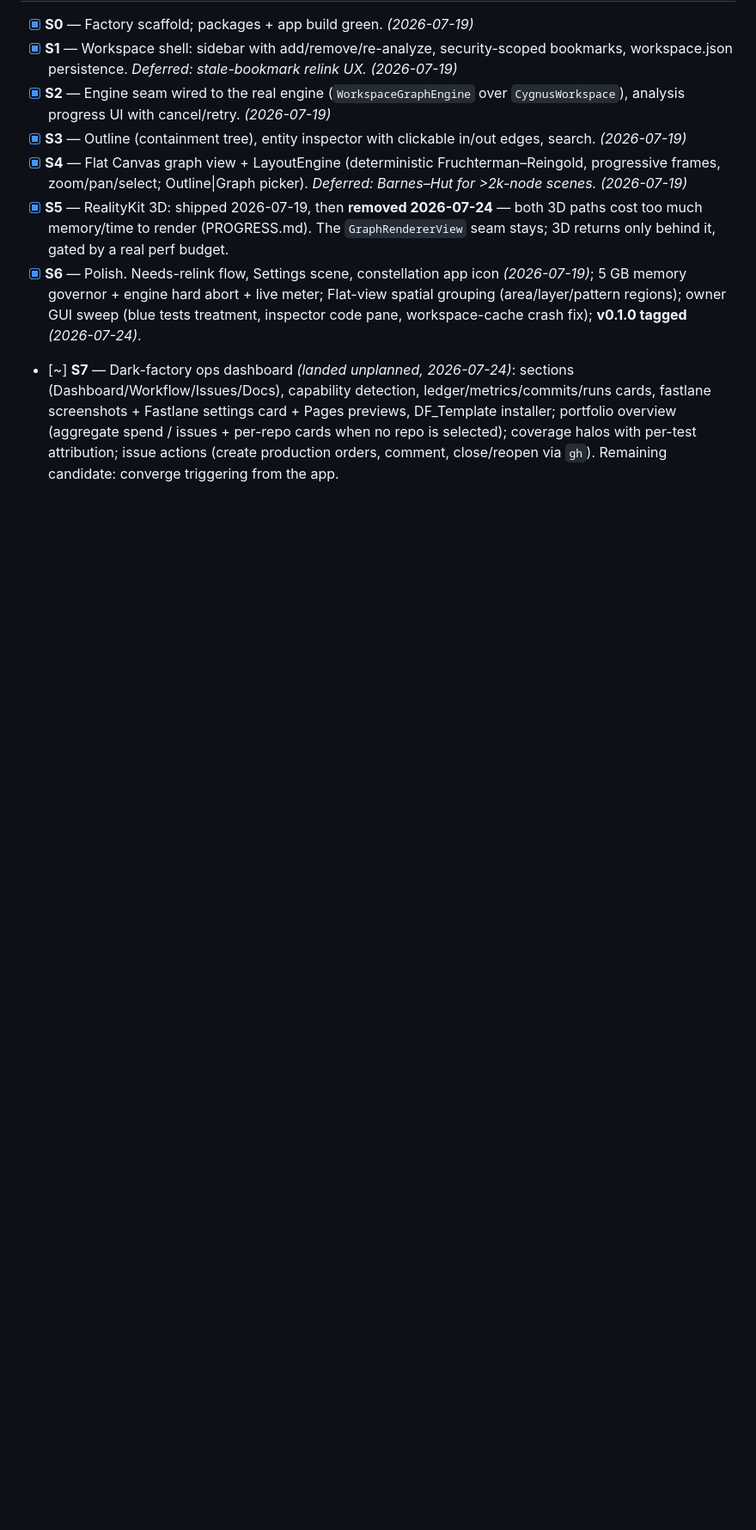
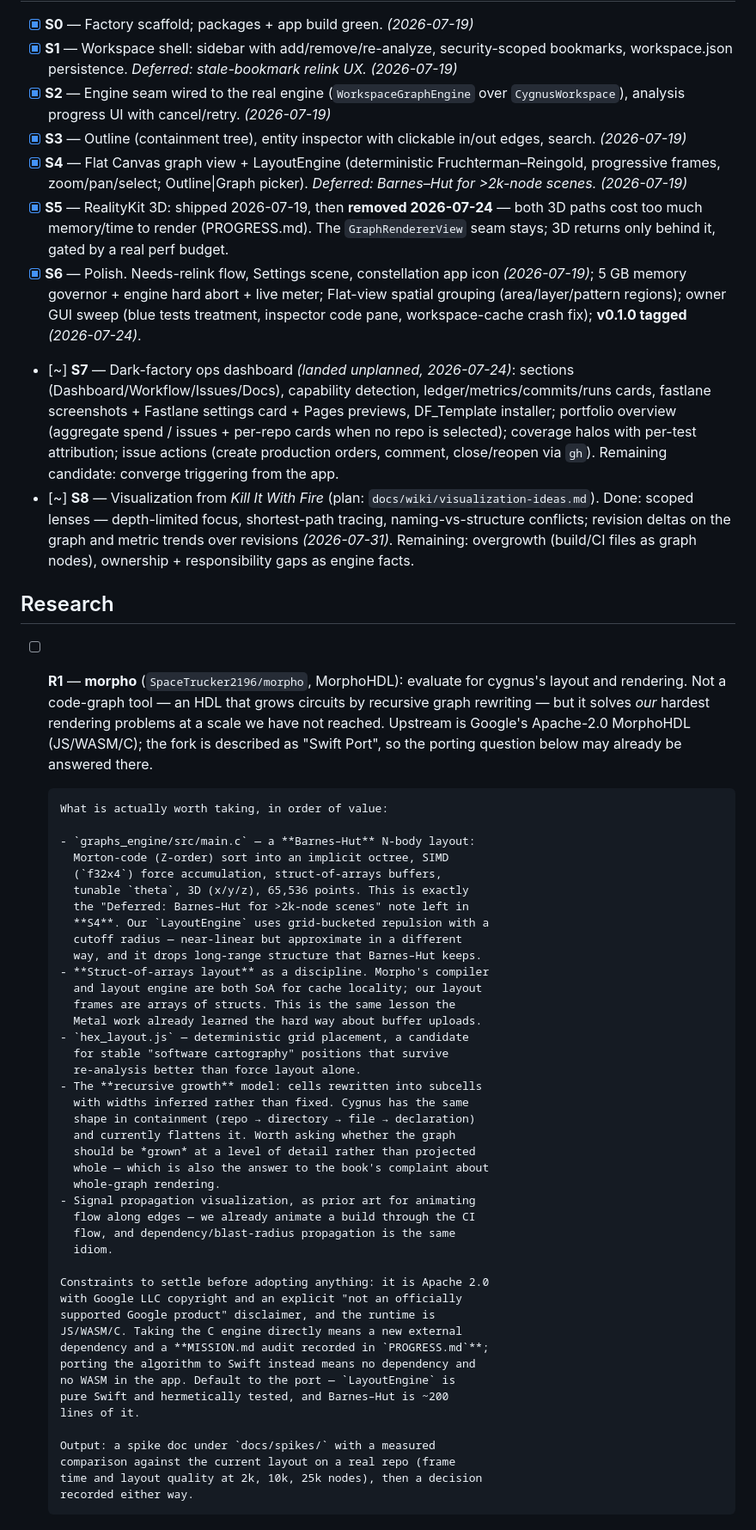
Before and after one commit to SpaceTrucker2196/cygnus, a Markdown page: docs/milestones.md, the part around the change. Shown at 86% size. Rendered like a GitHub page; blank space fills up the shorter version.

Commit message:
Roadmap: S8 for the visualization work, R1 to research morpho
S8 records what the Kill It With Fire work has landed (scoped lenses,
revision deltas and trends) and what remains (overgrowth, ownership),
so the roadmap stops lagging the code.

R1 adds a research item for morpho (SpaceTrucker2196/morpho,
MorphoHDL). It is not a code-graph tool — an HDL that grows circuits
by recursive graph rewriting — but graphs_engine/src/main.c is a
Barnes-Hut N-body layout with Morton-code octree construction, SIMD
force accumulation, struct-of-arrays buffers and 3D positions, which
is precisely the "Deferred: Barnes-Hut for >2k-node scenes" note left
behind in S4. Our LayoutEngine uses grid-bucketed repulsion with a
cutoff, which is near-linear but drops the long-range structure
Barnes-Hut keeps.

Also worth taking: the SoA discipline, hex layout as a candidate for
positions that stay stable across re-analyses, and the recursive
growth model — cygnus has the same containment shape and currently
flattens it, and growing to a level of detail is another answer to the
book's objection to whole-graph rendering.

Recorded with the constraints attached rather than as an unqualified
"adopt this": upstream is Apache 2.0 with Google LLC copyright and a
not-an-official-product disclaimer, and the runtime is JS/WASM/C.
Taking the C engine means a new dependency and a MISSION.md audit in
PROGRESS.md; porting Barnes-Hut to Swift means neither, and is the
default. Output is a spike doc with measured frame times at 2k, 10k
and 25k nodes before any decision.

Co-Authored-By: Claude Opus 5 (1M context) <noreply@anthropic.com>

```diff
--- a/docs/milestones.md
+++ b/docs/milestones.md
@@ -70,3 +70,64 @@ Engine (E) is the critical path; shell (S) runs in parallel against
       halos with per-test attribution; issue actions (create
       production orders, comment, close/reopen via `gh`). Remaining
       candidate: converge triggering from the app.
+- [~] **S8** — Visualization from *Kill It With Fire* (plan:
+      `docs/wiki/visualization-ideas.md`). Done: scoped lenses —
+      depth-limited focus, shortest-path tracing, naming-vs-structure
+      conflicts; revision deltas on the graph and metric trends over
+      revisions *(2026-07-31)*. Remaining: overgrowth (build/CI files
+      as graph nodes), ownership + responsibility gaps as engine
+      facts.
+
+## Research
+
+- [ ] **R1** — **morpho** (`SpaceTrucker2196/morpho`, MorphoHDL):
+      evaluate for cygnus's layout and rendering. Not a code-graph
+      tool — an HDL that grows circuits by recursive graph rewriting —
+      but it solves *our* hardest rendering problems at a scale we
+      have not reached. Upstream is Google's Apache-2.0 MorphoHDL
+      (JS/WASM/C); the fork is described as "Swift Port", so the
+      porting question below may already be answered there.
+
+      What is actually worth taking, in order of value:
+
+      - `graphs_engine/src/main.c` — a **Barnes–Hut** N-body layout:
+        Morton-code (Z-order) sort into an implicit octree, SIMD
+        (`f32x4`) force accumulation, struct-of-arrays buffers,
+        tunable `theta`, 3D (x/y/z), 65,536 points. This is exactly
+        the "Deferred: Barnes–Hut for >2k-node scenes" note left in
+        **S4**. Our `LayoutEngine` uses grid-bucketed repulsion with a
+        cutoff radius — near-linear but approximate in a different
+        way, and it drops long-range structure that Barnes–Hut keeps.
+      - **Struct-of-arrays layout** as a discipline. Morpho's compiler
+        and layout engine are both SoA for cache locality; our layout
+        frames are arrays of structs. This is the same lesson the
+        Metal work already learned the hard way about buffer uploads.
+      - `hex_layout.js` — deterministic grid placement, a candidate
+        for stable "software cartography" positions that survive
+        re-analysis better than force layout alone.
+      - The **recursive growth** model: cells rewritten into subcells
+        with widths inferred rather than fixed. Cygnus has the same
+        shape in containment (repo → directory → file → declaration)
+        and currently flattens it. Worth asking whether the graph
+        should be *grown* at a level of detail rather than projected
+        whole — which is also the answer to the book's complaint about
+        whole-graph rendering.
+      - Signal propagation visualization, as prior art for animating
+        flow along edges — we already animate a build through the CI
+        flow, and dependency/blast-radius propagation is the same
+        idiom.
+
+      Constraints to settle before adopting anything: it is Apache 2.0
+      with Google LLC copyright and an explicit "not an officially
+      supported Google product" disclaimer, and the runtime is
+      JS/WASM/C. Taking the C engine directly means a new external
+      dependency and a **MISSION.md audit recorded in `PROGRESS.md`**;
+      porting the algorithm to Swift instead means no dependency and
+      no WASM in the app. Default to the port — `LayoutEngine` is
+      pure Swift and hermetically tested, and Barnes–Hut is ~200
+      lines of it.
+
+      Output: a spike doc under `docs/spikes/` with a measured
+      comparison against the current layout on a real repo (frame
+      time and layout quality at 2k, 10k, 25k nodes), then a decision
+      recorded either way.
```
Also changed, not shown: docs/wiki/visualization-ideas.md (+10 -0 lines).
